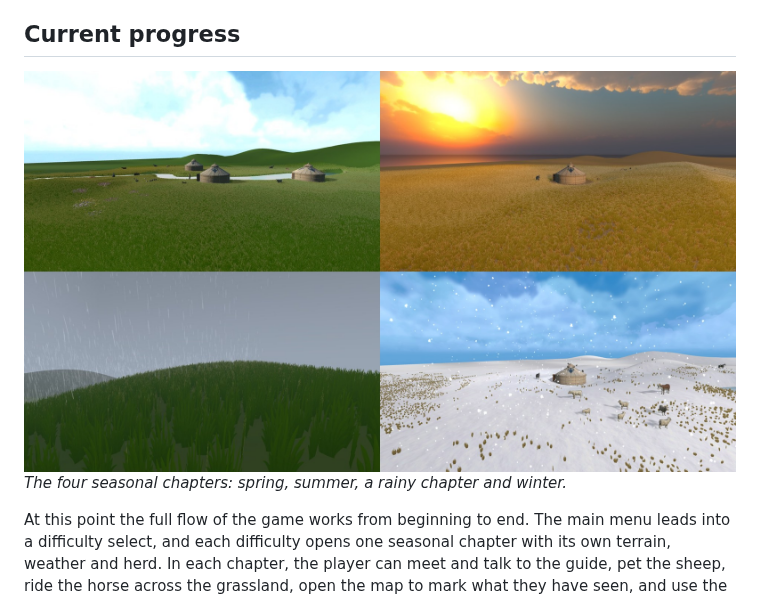
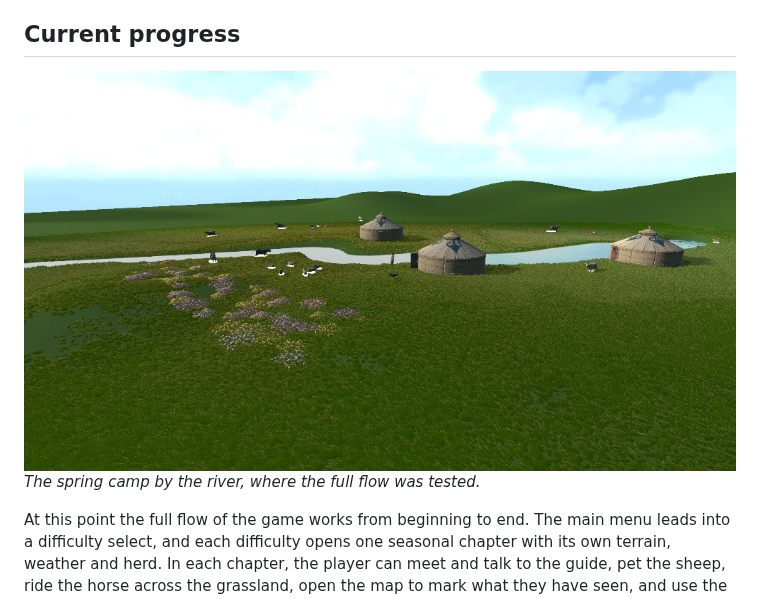
Before and after one commit to ZZJ200618/25-26-Creative-Making-MSc-Advanced-Project-, a Markdown page: week12.md, the part around one of its changes. GitHub-like rendering; pictures changed too: images/week12_four_seasons.jpg (deleted), images/week12_spring_camp.jpg (added).

```diff
--- a/week12.md
+++ b/week12.md
@@ -35,8 +32,8 @@ The original rider from the horse asset also did not fit the game. It was a west
 
 ## Current progress
 
-![Four seasons](images/week12_four_seasons.jpg)
-*The four seasonal chapters: spring, summer, a rainy chapter and winter.*
+<a name="camp"><img src="images/week12_spring_camp.jpg" alt="Spring camp" width="100%"></a>
+*The spring camp by the river, where the full flow was tested.*
 
 At this point the full flow of the game works from beginning to end. The main menu leads into a difficulty select, and each difficulty opens one seasonal chapter with its own terrain, weather and herd. In each chapter, the player can meet and talk to the guide, pet the sheep, ride the horse across the grassland, open the map to mark what they have seen, and use the guide pages to judge the land before choosing where to settle. The settle system then scores the chosen spot on water, slope, wind, drainage and grass, and gives the player a result. All of these steps run on both the PC and the VR versions. What remains is mostly polish: tuning the difficulty of each season, improving the lip sync and some of the animations, and testing with other players to see whether the guidance is clear without my help.
 
```
Also changed, not shown: other parts of week12.md (+3 -6 lines), images/week12_horse_ride_prompt.jpg (deleted), images/week12_pet_prompt_prototype.jpg (deleted), images/week12_spring_horse.jpg (added).
